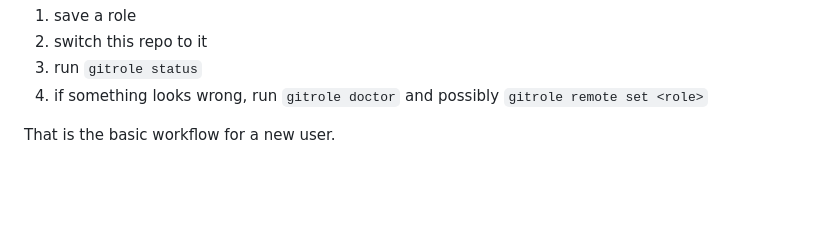
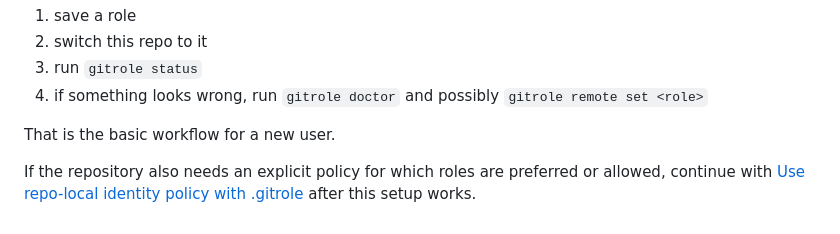
Before and after one commit to synsoftworks/gitrole, a Markdown page: docs/guides/use-the-right-git-identity-for-this-repo.md, the part around the change. Drawn GitHub-style; blank space fills up the shorter version.

Commit message:
chore(docs): refine cross-link placement in guides and use cases (#41)
* docs(site): strengthen internal linking and add robots.txt

Improve docs discoverability with stronger contextual links, tighter page
summaries, and a minimal robots file.

Also:
- tighten the homepage summary
- add contextual links from the homepage to the main guide and wrong-account use case
- tighten guide and use-case summaries across the docs site
- add natural cross-links between the main guide, `.gitrole` guide, and key use cases
- tighten the commands page summary
- add `docs/robots.njk` to generate a minimal `robots.txt`
- keep the sitemap and metadata flow intact

Verified with:
- npm run docs:build

* docs(guides): move repo-policy next step to the end

```diff
--- a/docs/guides/use-the-right-git-identity-for-this-repo.md
+++ b/docs/guides/use-the-right-git-identity-for-this-repo.md
@@ -171,3 +171,5 @@ Think of <code>gitrole</code> as four small checks in order:
 4. if something looks wrong, run <code>gitrole doctor</code> and possibly <code>gitrole remote set &lt;role&gt;</code>
 
 That is the basic workflow for a new user.
+
+If the repository also needs an explicit policy for which roles are preferred or allowed, continue with <a href="{{ '/guides/use-repo-local-identity-policy-with-gitrole/' | url }}">Use repo-local identity policy with .gitrole</a> after this setup works.
```
